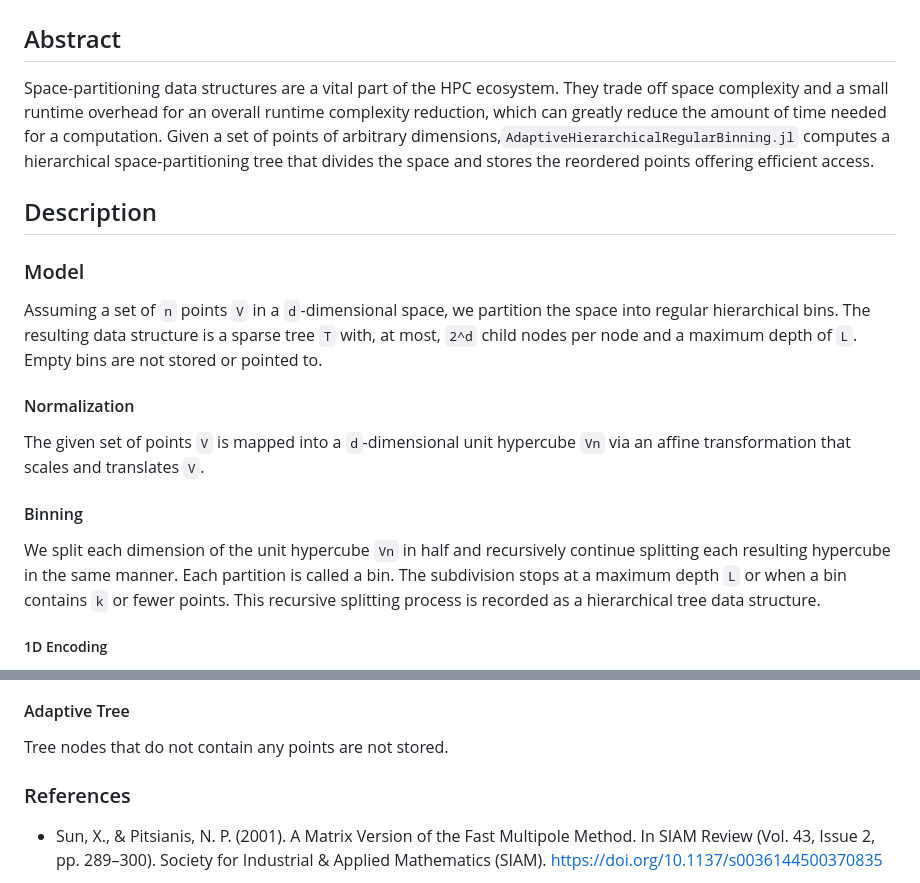
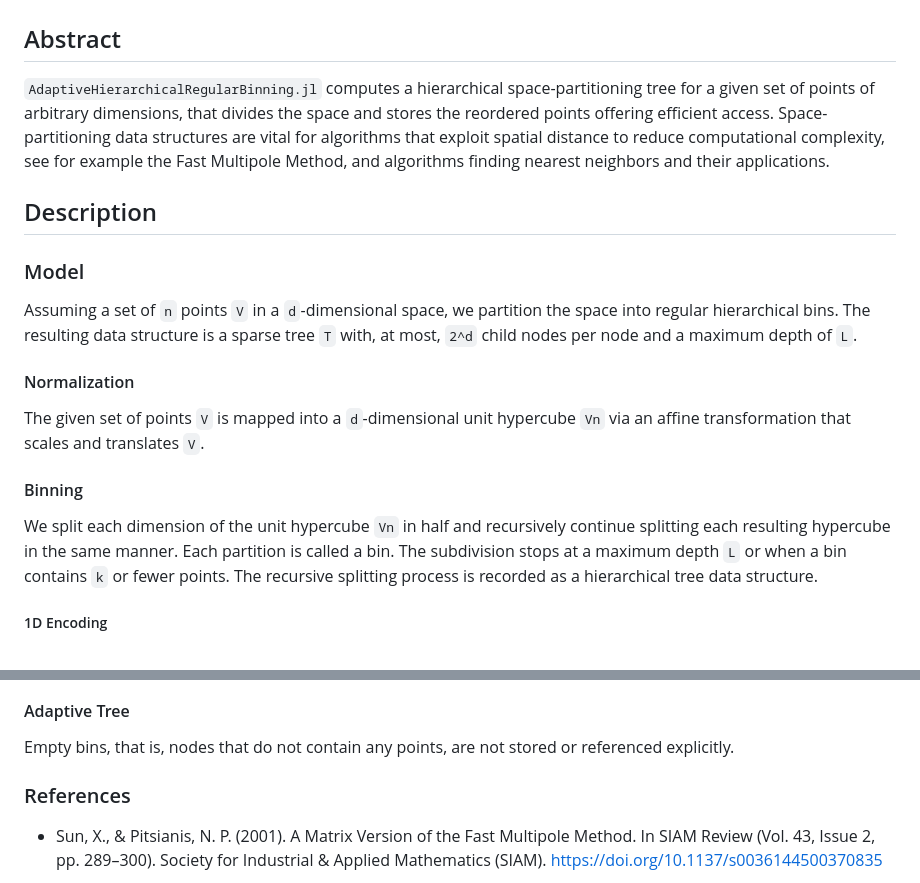
Before and after one commit to pitsianis/AdaptiveHierarchicalRegularBinning.jl, a Markdown page: jcon-proposal.md, 2 parts joined by grey strips. Rendered like a GitHub page.

```diff
--- a/jcon-proposal.md
+++ b/jcon-proposal.md
@@ -1,18 +1,18 @@
 # JuliaCon 2023 Proposal
 
 ## Abstract
-Space-partitioning data structures are a vital part of the HPC ecosystem. They trade off space complexity and a small runtime overhead for an overall runtime complexity reduction, which can greatly reduce the amount of time needed for a computation. Given a set of points of arbitrary dimensions,`AdaptiveHierarchicalRegularBinning.jl` computes a hierarchical space-partitioning tree that divides the space and stores the reordered points offering efficient access.
+`AdaptiveHierarchicalRegularBinning.jl` computes a hierarchical space-partitioning tree for a given set of points of arbitrary dimensions, that divides the space and stores the reordered points offering efficient access. Space-partitioning data structures are vital for algorithms that exploit spatial distance to reduce computational complexity, see for example the Fast Multipole Method, and algorithms finding nearest neighbors and their applications.
 
 
 ## Description
 ### Model
-Assuming a set of `n` points `V` in a `d`-dimensional space, we partition the space into regular hierarchical bins. The resulting data structure is a sparse tree `T` with, at most, `2^d` child nodes per node and a maximum depth of `L`. Empty bins are not stored or pointed to.
+Assuming a set of `n` points `V` in a `d`-dimensional space, we partition the space into regular hierarchical bins. The resulting data structure is a sparse tree `T` with, at most, `2^d` child nodes per node and a maximum depth of `L`.
 
 #### Normalization
 The given set of points `V` is mapped into a `d`-dimensional unit hypercube `Vn` via an affine transformation that scales and translates `V`.
 
 #### Binning
-We split each dimension of the unit hypercube `Vn` in half and recursively continue splitting each resulting hypercube in the same manner. Each partition is called a bin. The subdivision stops at a maximum depth `L` or when a bin contains `k` or fewer points. This recursive splitting process is recorded as a hierarchical tree data structure.
+We split each dimension of the unit hypercube `Vn` in half and recursively continue splitting each resulting hypercube in the same manner. Each partition is called a bin. The subdivision stops at a maximum depth `L` or when a bin contains `k` or fewer points. The recursive splitting process is recorded as a hierarchical tree data structure.
 
 ##### 1D Encoding
 The map of the `d`-dimensional point set `Vn` to a `d`-dimensional unit hypercube corresponds to a one-dimensional Morton space-filling curve `R`. Each element in `R` is a bit-field consisting of `L` groups of `d` bits. Each group describes the position of the point in the corresponding level of the tree `T`. Sorting of the point codes onto `R`, results to the order of the points in the space tree.
@@ -31,7 +31,7 @@ Cache locality offers fast memory access that greatly improves the performance o
 The  Morton curve bit-field denotes the tree node of each point. The partial sorting using the Most Significant Digit (MSD) radix-sort, places the points to the corresponding bins. Points that fall within the same bin do not get sorted. The radix sort runs in parallel: the partition of digits is done with a parallel count sort, and then each digit subset is processed independently in parallel.
 
 #### Adaptive Tree
-Tree nodes that do not contain any points are not stored.
+Empty bins, that is, nodes that do not contain any points, are not stored or referenced explicitly.
 
 
 ### References
```
